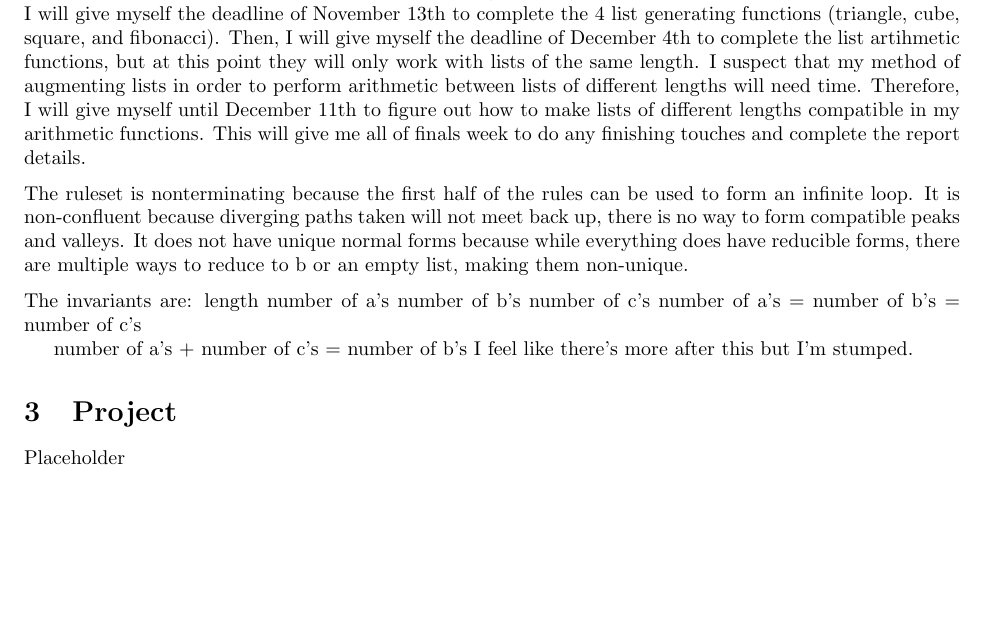
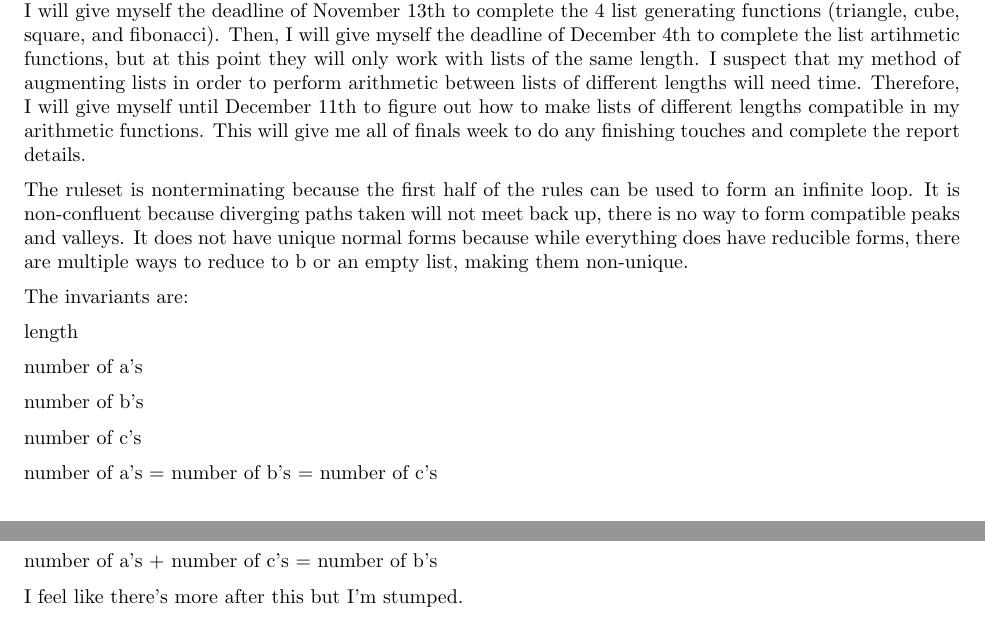
Before and after one commit to schang-chapman/CPSC354_FA22_Report, a LaTeX paper (report.tex): part of page 7 of 8 before the commit and two parts of pages 7 and 8 of 8 after it, the two joined at a grey line, cut so that both start at the same text, the shorter picture padded with empty space. Compiled offline with pdfLaTeX.

Commit message:
Fixed Week 9 formatting

```diff
--- a/report.tex
+++ b/report.tex
@@ -368,13 +368,26 @@ The ruleset is nonterminating because the first half of the rules can be used to
 
 \medskip\noindent
 The invariants are:
+
+\medskip\noindent
 length
+
+\medskip\noindent
 number of a's
+
+\medskip\noindent
 number of b's
+
+\medskip\noindent
 number of c's
+
+\medskip\noindent
 number of a's = number of b's = number of c's
 
+\medskip\noindent
 number of a's + number of c's = number of b's
+
+\medskip\noindent
 I feel like there's more after this but I'm stumped.
 
 \section{Project}
```
Also changed, not shown: report.pdf.
